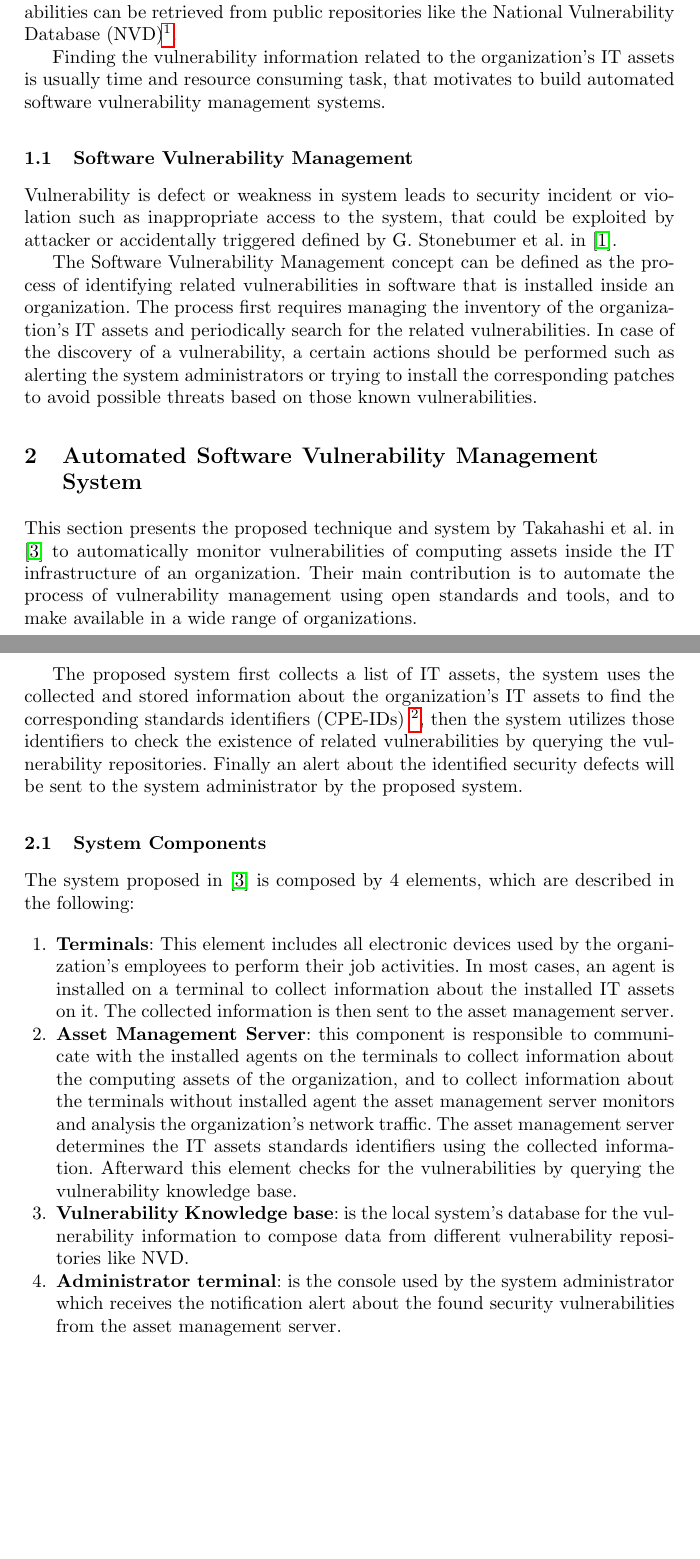
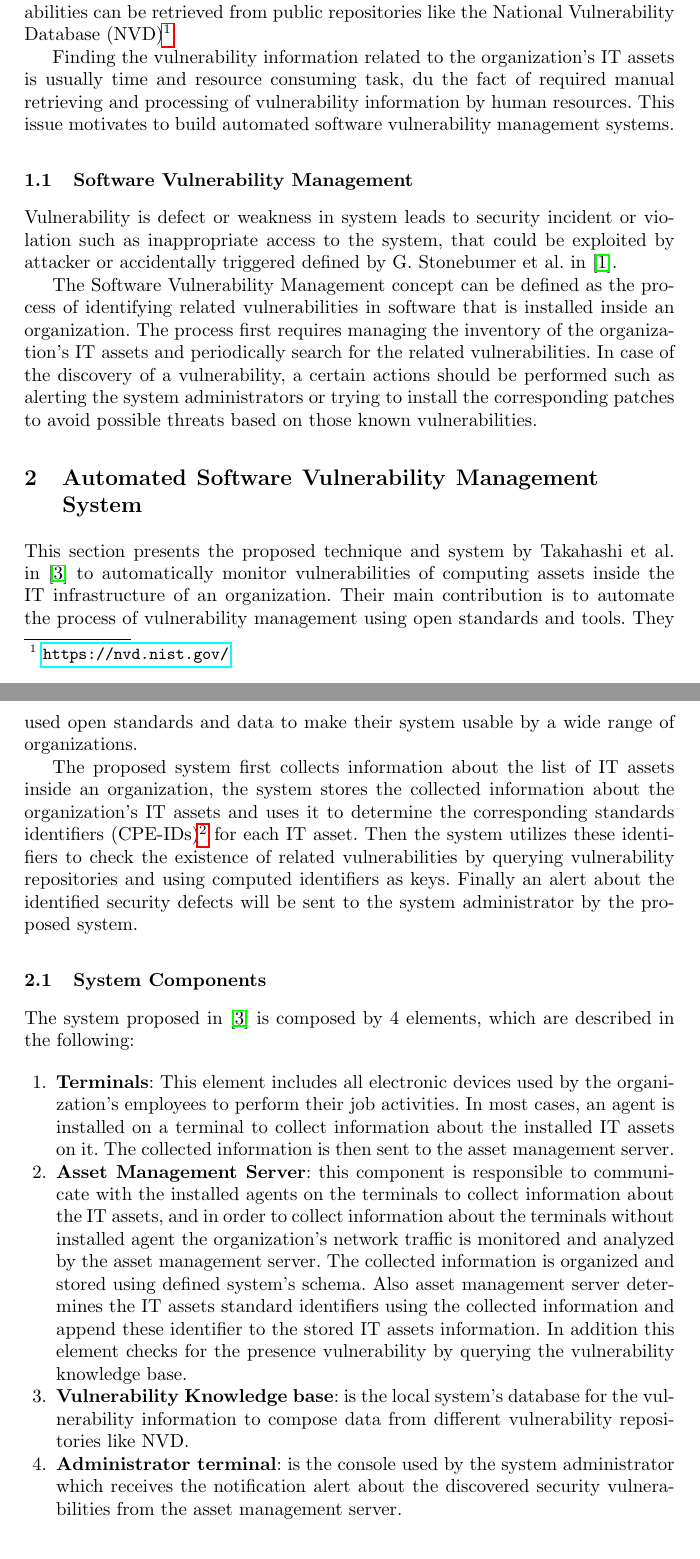
Before and after one commit to ehabqadah/seminar_it_sec, a LaTeX thesis (seminar_paper.tex): two parts of pages 3 and 4 of 10, joined at a grey line, cut so that both start at the same text, the shorter picture padded with empty space. Compiled offline with pdfLaTeX.

Commit message:
updated section 2 - System Components

```diff
--- a/seminar_paper.tex
+++ b/seminar_paper.tex
@@ -51,7 +51,7 @@ One of the main concerning areas for most organizations is software vulnerabilit
 \section{Introduction}
 
 \par One of the main concerning areas for most organizations is software vulnerability analysis to ensure certain level of security, this area is important because of the continuous discovery of new software vulnerabilities (on daily basis) that open the doors for cyber-attacks. All organizations must be aware of the public known software vulnerabilities to perform the needed actions to avoid any kind of theft or damage for their computing assets. These actions include installing the corresponding patches if available. Information about reported software vulnerabilities can be retrieved from public repositories like the National Vulnerability Database (NVD)\footnote{\url{https://nvd.nist.gov/}}.
-\par Finding the vulnerability information related to the organization's IT assets is usually time and resource consuming task, that motivates to build automated software vulnerability management systems.
+\par Finding the vulnerability information related to the organization's IT assets is usually time and resource consuming task, du the fact of required manual retrieving and processing of vulnerability information by human resources. This issue motivates to build automated software vulnerability management systems.
 
 
 \subsection{Software Vulnerability Management}
@@ -65,9 +65,9 @@ One of the main concerning areas for most organizations is software vulnerabilit
 
 \section{Automated Software Vulnerability Management System}
 
-\par This section presents the proposed technique and system by Takahashi et al. in \cite{paper1} to automatically monitor vulnerabilities of computing assets inside the IT infrastructure of an organization. Their main contribution is to automate the process of vulnerability management using open standards and tools, and to make available in a wide range of organizations.
+\par This section presents the proposed technique and system by Takahashi et al. in \cite{paper1} to automatically monitor vulnerabilities of computing assets inside the IT infrastructure of an organization. Their main contribution is to automate the process of vulnerability management using open standards and tools. They used open standards and data to make their system usable by a wide range of organizations.
 \par
- The proposed system first collects a list of IT assets, the system uses the collected and stored information about the organization's IT assets to find the corresponding standards identifiers (CPE-IDs) \footnote{ Common Platform Enumeration (CPE™) IDs exaplained in section 3}, then the system utilizes those identifiers to check the existence of related vulnerabilities by querying the vulnerability repositories. Finally an alert about the identified security defects will be sent to the system administrator by the proposed system.
+ The proposed system first collects information about the list of IT assets inside an organization, the system stores the collected information about the organization's IT assets and uses it to determine the corresponding standards identifiers (CPE-IDs)\footnote{ Common Platform Enumeration (CPE™) IDs explained in section 3} for each IT asset. Then the system utilizes these identifiers to check the existence of related vulnerabilities by querying vulnerability repositories and using computed identifiers as keys. Finally an alert about the identified security defects will be sent to the system administrator by the proposed system.
 
 \subsection{System Components}
 
@@ -77,12 +77,12 @@ One of the main concerning areas for most organizations is software vulnerabilit
  \begin{enumerate}
  \item \textbf{Terminals}: This element includes all electronic devices used by the organization's employees to perform their job activities. In most cases, an agent is installed on a terminal to collect information about the installed IT assets on it. The collected information is then sent to the asset management server.
 
- \item \textbf{Asset Management Server}: this component is responsible to communicate with the installed agents on the terminals to collect information about the computing assets of the organization, and to collect information about the terminals without installed agent the asset management server monitors and analysis the organization's network traffic. The asset management server determines the IT assets standards identifiers using the collected information. Afterward this element checks for the vulnerabilities by querying the vulnerability knowledge base.
+ \item \textbf{Asset Management Server}: this component is responsible to communicate with the installed agents on the terminals to collect information about the IT assets, and  in order to collect information about the terminals without installed agent the organization's network traffic is monitored and analyzed by the asset management server. The collected information is organized and stored using defined system's schema. Also asset management server determines the IT assets standard identifiers using the collected information and append these identifier to the stored IT assets information. In addition this element checks for the presence vulnerability by querying the vulnerability knowledge base.
 
  \item \textbf{Vulnerability Knowledge base}: is the local system's database for the vulnerability information to compose data from different vulnerability repositories like NVD.
 
 
-  \item \textbf{Administrator terminal}: is the console used by the system administrator which receives the notification alert about the found  security vulnerabilities from the asset management server.
+  \item \textbf{Administrator terminal}: is the console used by the system administrator which receives the notification alert about the discovered security vulnerabilities from the asset management server.
  \end{enumerate}
 
  \newpage
```
Also changed, not shown: seminar_paper.pdf, seminar_paper.tex (1 more changed lines), 4 other files.
